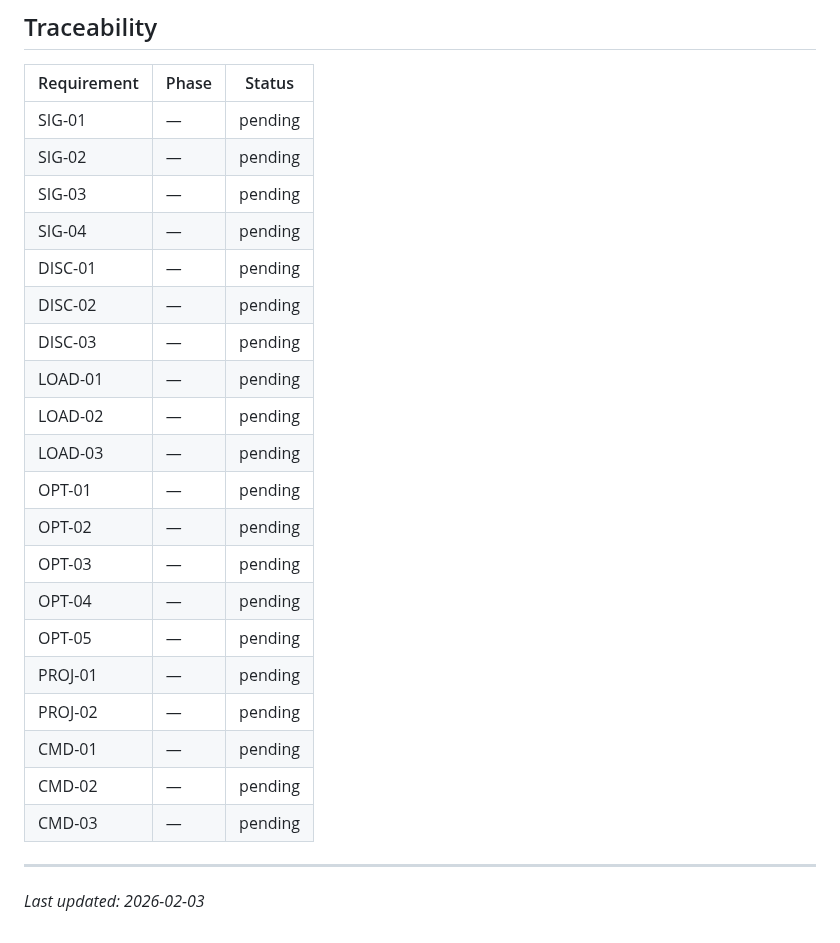
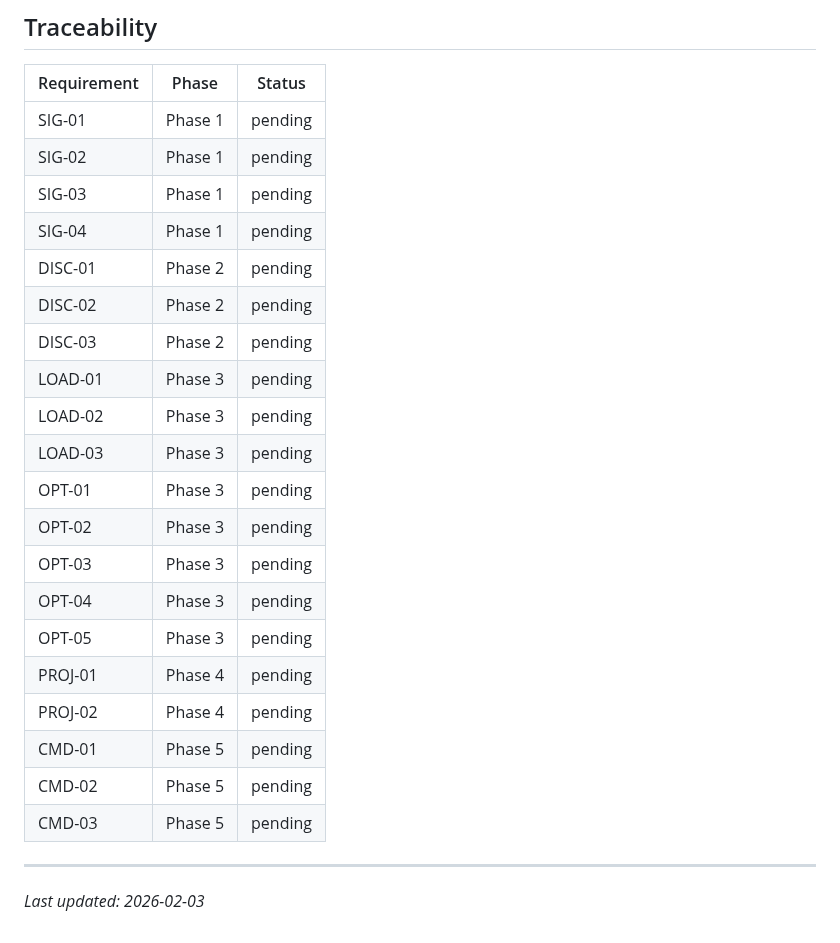
Before and after one commit to raaymax/lazytail, a Markdown page: .planning/REQUIREMENTS.md, the part around the change. Rendered like a GitHub page.

```diff
--- a/.planning/REQUIREMENTS.md
+++ b/.planning/REQUIREMENTS.md
@@ -63,26 +63,26 @@
 
 | Requirement | Phase | Status |
 |-------------|-------|--------|
-| SIG-01 | — | pending |
-| SIG-02 | — | pending |
-| SIG-03 | — | pending |
-| SIG-04 | — | pending |
-| DISC-01 | — | pending |
-| DISC-02 | — | pending |
-| DISC-03 | — | pending |
-| LOAD-01 | — | pending |
-| LOAD-02 | — | pending |
-| LOAD-03 | — | pending |
-| OPT-01 | — | pending |
-| OPT-02 | — | pending |
-| OPT-03 | — | pending |
-| OPT-04 | — | pending |
-| OPT-05 | — | pending |
-| PROJ-01 | — | pending |
-| PROJ-02 | — | pending |
-| CMD-01 | — | pending |
-| CMD-02 | — | pending |
-| CMD-03 | — | pending |
+| SIG-01 | Phase 1 | pending |
+| SIG-02 | Phase 1 | pending |
+| SIG-03 | Phase 1 | pending |
+| SIG-04 | Phase 1 | pending |
+| DISC-01 | Phase 2 | pending |
+| DISC-02 | Phase 2 | pending |
+| DISC-03 | Phase 2 | pending |
+| LOAD-01 | Phase 3 | pending |
+| LOAD-02 | Phase 3 | pending |
+| LOAD-03 | Phase 3 | pending |
+| OPT-01 | Phase 3 | pending |
+| OPT-02 | Phase 3 | pending |
+| OPT-03 | Phase 3 | pending |
+| OPT-04 | Phase 3 | pending |
+| OPT-05 | Phase 3 | pending |
+| PROJ-01 | Phase 4 | pending |
+| PROJ-02 | Phase 4 | pending |
+| CMD-01 | Phase 5 | pending |
+| CMD-02 | Phase 5 | pending |
+| CMD-03 | Phase 5 | pending |
 
 ---
 *Last updated: 2026-02-03*
```
Also changed, not shown: .planning/ROADMAP.md (added, +106 -0 lines), .planning/STATE.md (added, +61 -0 lines).
